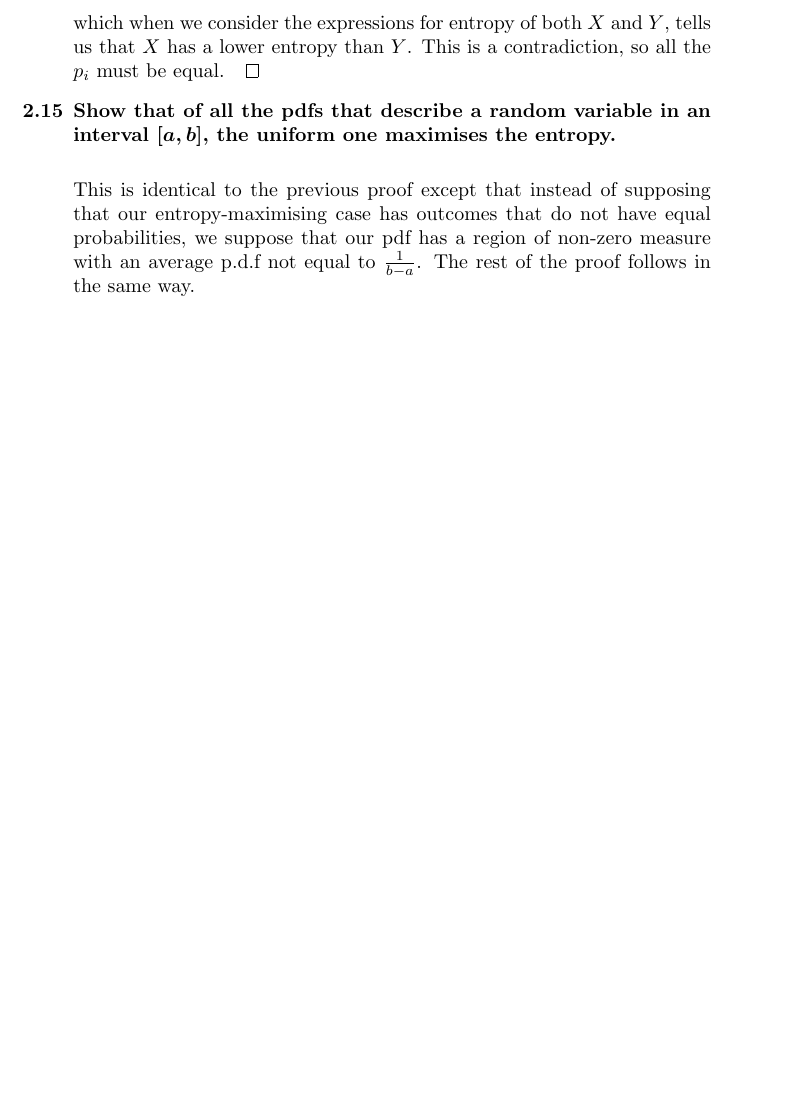
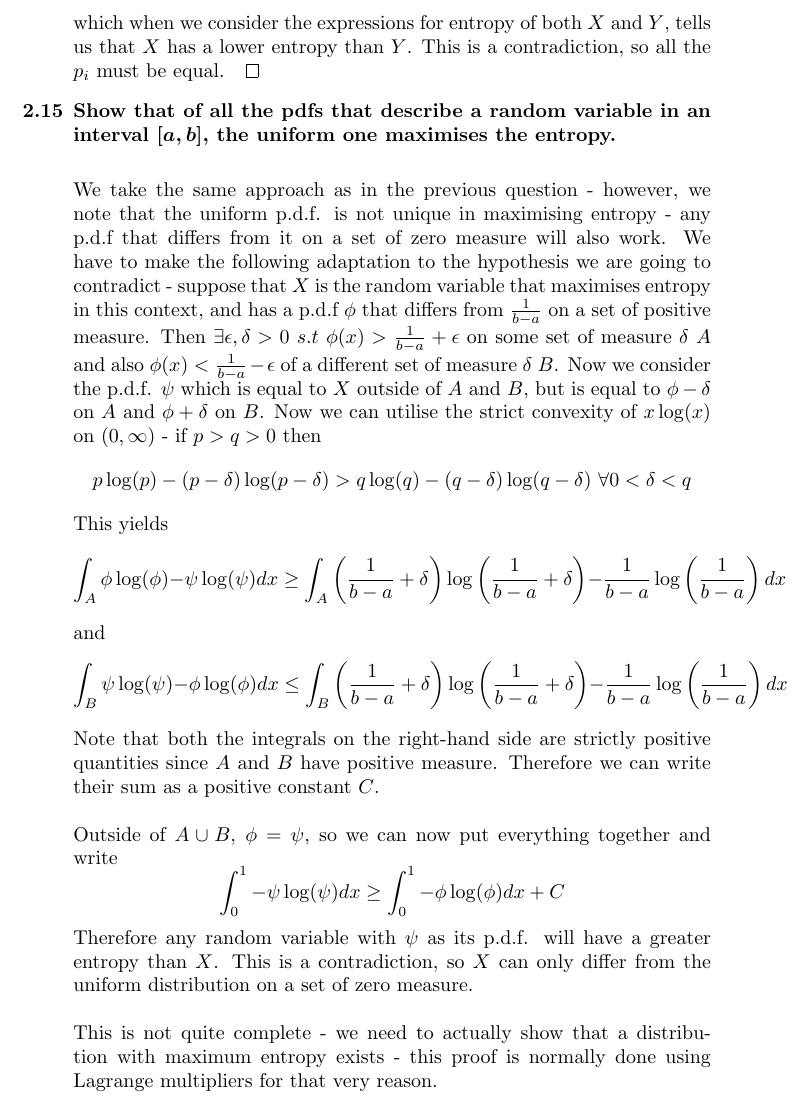
Before and after one commit to Rabbidon/ML-book-solutions, a LaTeX document (Chapter 2/Chapter 2.tex): part of page 12 of 12, cut so that both start at the same text, the shorter picture padded with empty space. Compiled offline with pdfLaTeX.

Commit message:
Improved answer 2.15

```diff
--- a/Chapter 2/Chapter 2.tex
+++ b/Chapter 2/Chapter 2.tex
@@ -297,7 +297,19 @@
 
 	\item Show that of all the pdfs that describe a random variable in an interval $[a,b]$, the uniform one maximises the entropy.
 	\begin{answered}
-		This is identical to the previous proof except that instead of supposing that our entropy-maximising case has outcomes that do not have equal probabilities, we suppose that our pdf has a region of non-zero measure with an average p.d.f not equal to $\frac{1}{b-a}$. The rest of the proof follows in the same way.
+		We take the same approach as in the previous question - however, we note that the uniform p.d.f. is not unique in maximising entropy - any p.d.f that differs from it on a set of zero measure will also work. We have to make the following adaptation to the hypothesis we are going to contradict - suppose that $X$ is the random variable that maximises entropy in this context, and has a p.d.f $\phi$ that differs from $\frac{1}{b-a}$ on a set of positive measure. Then $\exists\epsilon,\delta>0\ s.t\ \phi(x)>\frac{1}{b-a}+\epsilon$ on some set of measure $\delta$ $A$ and also $\phi(x)<\frac{1}{b-a}-\epsilon$ of a different set of measure $\delta$ $B$. Now we consider the p.d.f. $\psi$ which is equal to $X$ outside of $A$ and $B$, but is equal to $\phi-\delta$ on $A$ and $\phi+\delta$ on $B$. Now we can utilise the strict convexity of $x\log(x)$ on $(0,\infty)$ - if $p>q>0$ then
+		\[p\log(p)-(p-\delta)\log(p-\delta) > q\log(q)-(q-\delta)\log(q-\delta)\ \forall0<\delta<q\]
+		This yields
+		\[\int_A \phi\log(\phi)-\psi\log(\psi)dx\geq\int_A \left(\frac{1}{b-a}+\delta\right)\log\left(\frac{1}{b-a}+\delta\right)-\frac{1}{b-a}\log\left(\frac{1}{b-a}\right)dx\]
+		and
+		\[\int_B\psi\log(\psi)-\phi\log(\phi)dx\leq\int_B \left(\frac{1}{b-a}+\delta\right)\log\left(\frac{1}{b-a}+\delta\right)-\frac{1}{b-a}\log\left(\frac{1}{b-a}\right)dx\]
+		Note that both the integrals on the right-hand side are strictly positive quantities since $A$ and $B$ have positive measure. Therefore we can write their sum as a positive constant $C$.\\
+		\\
+		Outside of $A\cup B$, $\phi=\psi$, so we can now put everything together and write
+		\[\int_0^1-\psi\log(\psi)dx\geq\int_0^1-\phi\log(\phi)dx+C\]
+		Therefore any random variable with $\psi$ as its p.d.f. will have a greater entropy than $X$. This is a contradiction, so $X$ can only differ from the uniform distribution on a set of zero measure.\\
+		\\
+		This is not quite complete - we need to actually show that a distribution with maximum entropy exists - this proof is normally done using Lagrange multipliers for that very reason.
 	\end{answered}
 
 	\end{QandA}
```
Also changed, not shown: Chapter 2/Chapter 2.pdf, 2 other files.
